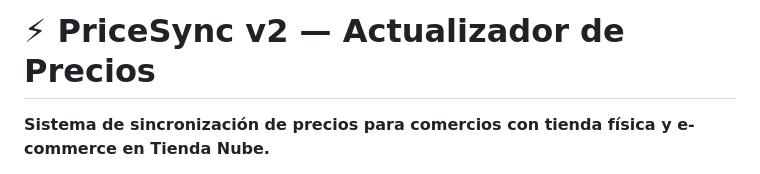
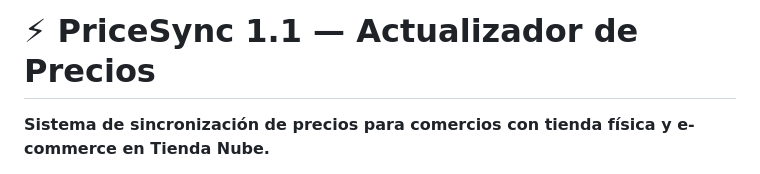
Before and after one commit to alopez005/precios.sorpresa, a Markdown page: README.md, the part around the change. Drawn GitHub-style.

```diff
--- a/README.md
+++ b/README.md
@@ -1,4 +1,4 @@
-# ⚡ PriceSync v2 — Actualizador de Precios
+# ⚡ PriceSync 1.1 — Actualizador de Precios
 
 **Sistema de sincronización de precios para comercios con tienda física y e-commerce en Tienda Nube.**
 
```
